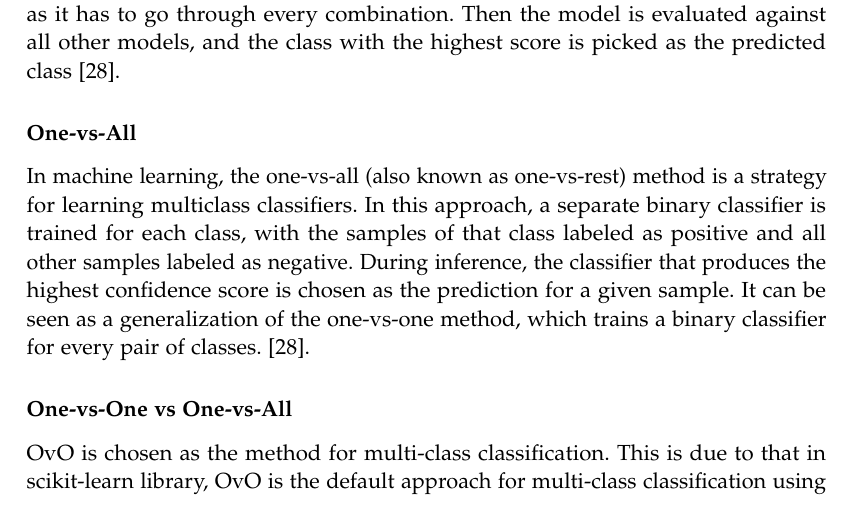
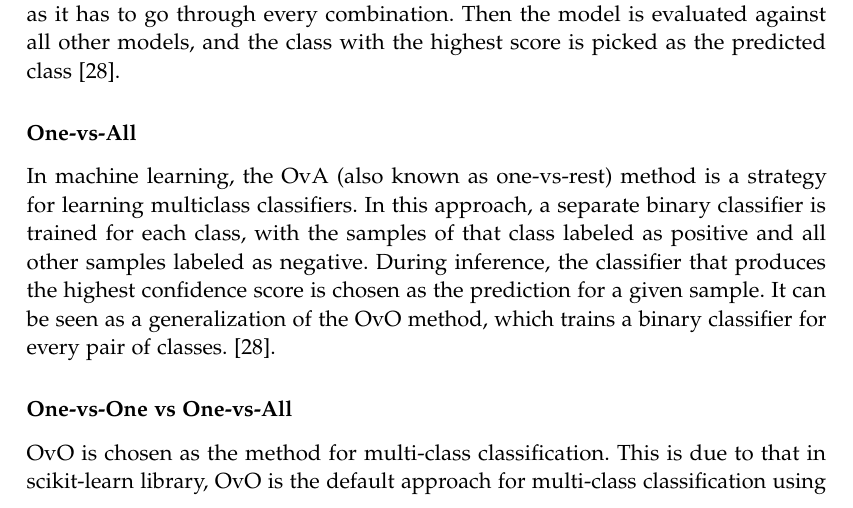
Before and after one commit to AAU-Dat/P5-Nonlinear-Dimensionality-Reduction, a LaTeX thesis (report/main.tex, which reads report/chapters/03-theory/classification.tex): part of page 21 of 93, cut so that both start at the same text. Compiled offline with pdfLaTeX.

Commit message:
added gls

```diff
--- a/report/chapters/03-theory/classification.tex
+++ b/report/chapters/03-theory/classification.tex
@@ -31,7 +31,7 @@ In classification, there are two types of classification, binary classification,
 \gls{ovo} is a method where the model trains on all possible combinations of two classes. For example, if there are five classes, the model is trained on ten different models, one for each combination of two classes; this makes it computationally expensive as it has to go through every combination. Then the model is evaluated against all other models, and the class with the highest score is picked as the predicted class~\cite{james-statistical-learning1}.
 
 \subsubsection{One-vs-All}\label{subsubsec:one-vs-all}
-In machine learning, the one-vs-all (also known as one-vs-rest) method is a strategy for learning multiclass classifiers. In this approach, a separate binary classifier is trained for each class, with the samples of that class labeled as positive and all other samples labeled as negative. During inference, the classifier that produces the highest confidence score is chosen as the prediction for a given sample. It can be seen as a generalization of the one-vs-one method, which trains a binary classifier for every pair of classes.~\cite{james-statistical-learning1}.
+In machine learning, the \gls{ova} (also known as one-vs-rest) method is a strategy for learning multiclass classifiers. In this approach, a separate binary classifier is trained for each class, with the samples of that class labeled as positive and all other samples labeled as negative. During inference, the classifier that produces the highest confidence score is chosen as the prediction for a given sample. It can be seen as a generalization of the \gls{ovo} method, which trains a binary classifier for every pair of classes.~\cite{james-statistical-learning1}.
 
 \subsubsection{One-vs-One vs One-vs-All}\label{subsubsec:one-vs-one-vs-one-vs-all}
 \gls{ovo} is chosen as the method for multi-class classification. This is due to that in scikit-learn library, \gls{ovo} is the default approach for multi-class classification using the \gls{svm} model.
```
